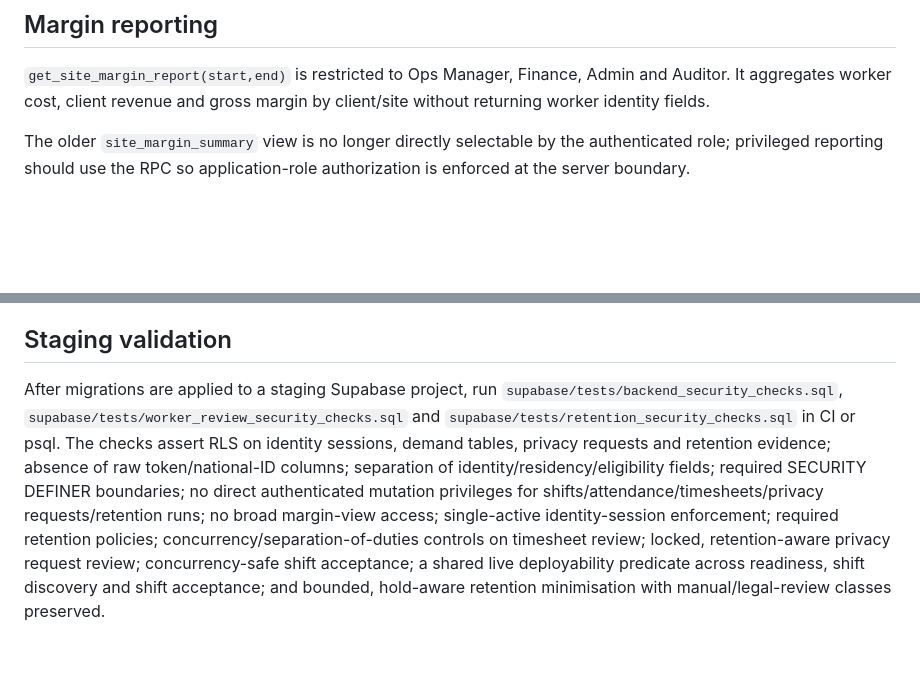
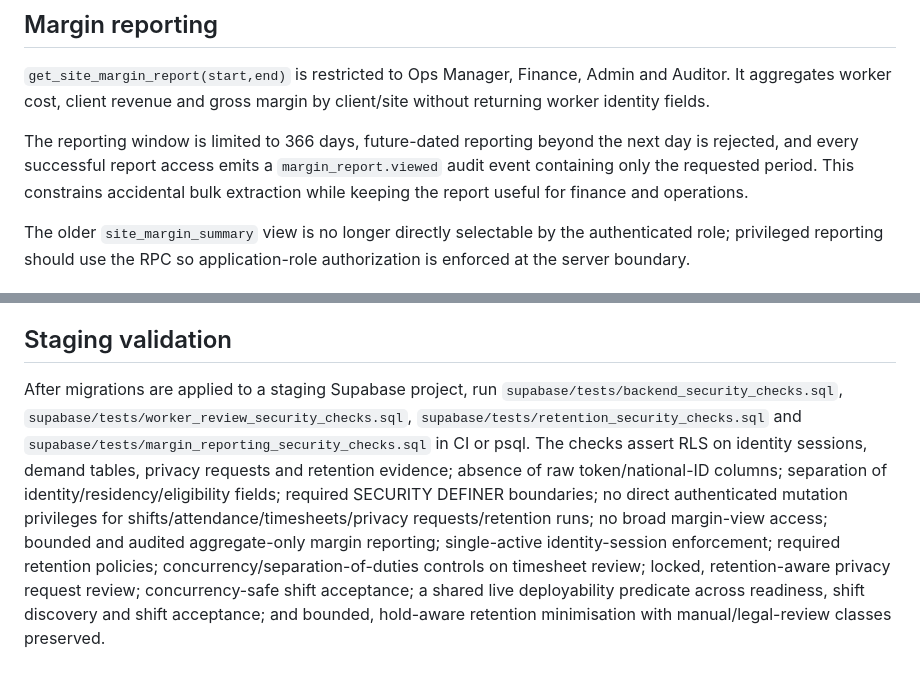
Before and after one commit to qyventures/qy-workforce., a Markdown page: docs/backend-security-and-identity.md, 2 parts joined by grey strips. Drawn GitHub-style; blank space fills up the shorter version.

Commit message:
docs(backend): document margin reporting guardrails

```diff
--- a/docs/backend-security-and-identity.md
+++ b/docs/backend-security-and-identity.md
@@ -52,6 +52,8 @@ Only Finance/Admin can create, lock or export payroll batches. A batch contains
 
 `get_site_margin_report(start,end)` is restricted to Ops Manager, Finance, Admin and Auditor. It aggregates worker cost, client revenue and gross margin by client/site without returning worker identity fields.
 
+The reporting window is limited to 366 days, future-dated reporting beyond the next day is rejected, and every successful report access emits a `margin_report.viewed` audit event containing only the requested period. This constrains accidental bulk extraction while keeping the report useful for finance and operations.
+
 The older `site_margin_summary` view is no longer directly selectable by the authenticated role; privileged reporting should use the RPC so application-role authorization is enforced at the server boundary.
 
 ## Retention and privacy requests
@@ -78,4 +80,4 @@ Audit events, privacy-request decision evidence, payroll and timesheets remain m
 
 ## Staging validation
 
-After migrations are applied to a staging Supabase project, run `supabase/tests/backend_security_checks.sql`, `supabase/tests/worker_review_security_checks.sql` and `supabase/tests/retention_security_checks.sql` in CI or psql. The checks assert RLS on identity sessions, demand tables, privacy requests and retention evidence; absence of raw token/national-ID columns; separation of identity/residency/eligibility fields; required SECURITY DEFINER boundaries; no direct authenticated mutation privileges for shifts/attendance/timesheets/privacy requests/retention runs; no broad margin-view access; single-active identity-session enforcement; required retention policies; concurrency/separation-of-duties controls on timesheet review; locked, retention-aware privacy request review; concurrency-safe shift acceptance; a shared live deployability predicate across readiness, shift discovery and shift acceptance; and bounded, hold-aware retention minimisation with manual/legal-review classes preserved.
+After migrations are applied to a staging Supabase project, run `supabase/tests/backend_security_checks.sql`, `supabase/tests/worker_review_security_checks.sql`, `supabase/tests/retention_security_checks.sql` and `supabase/tests/margin_reporting_security_checks.sql` in CI or psql. The checks assert RLS on identity sessions, demand tables, privacy requests and retention evidence; absence of raw token/national-ID columns; separation of identity/residency/eligibility fields; required SECURITY DEFINER boundaries; no direct authenticated mutation privileges for shifts/attendance/timesheets/privacy requests/retention runs; no broad margin-view access; bounded and audited aggregate-only margin reporting; single-active identity-session enforcement; required retention policies; concurrency/separation-of-duties controls on timesheet review; locked, retention-aware privacy request review; concurrency-safe shift acceptance; a shared live deployability predicate across readiness, shift discovery and shift acceptance; and bounded, hold-aware retention minimisation with manual/legal-review classes preserved.
```
